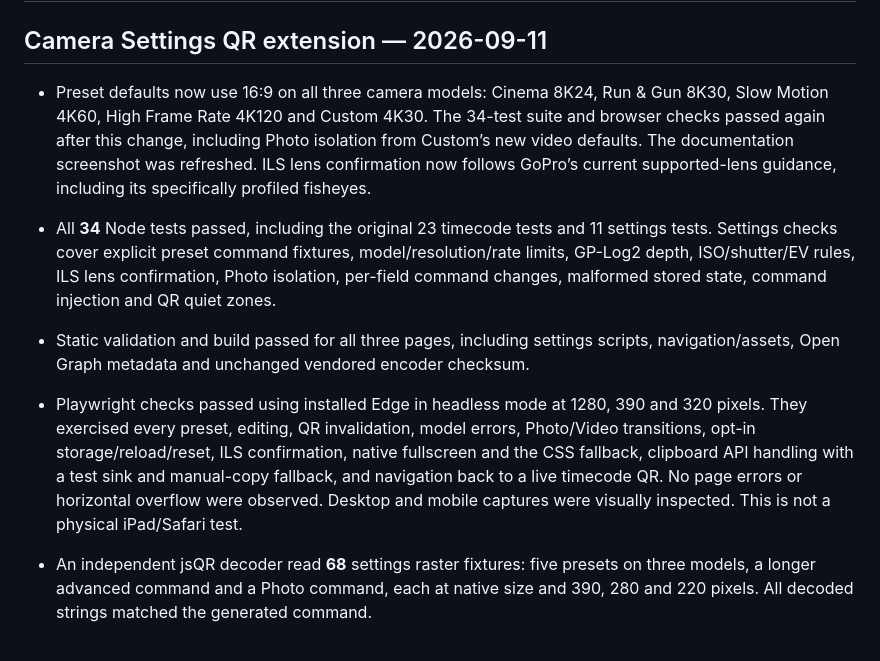
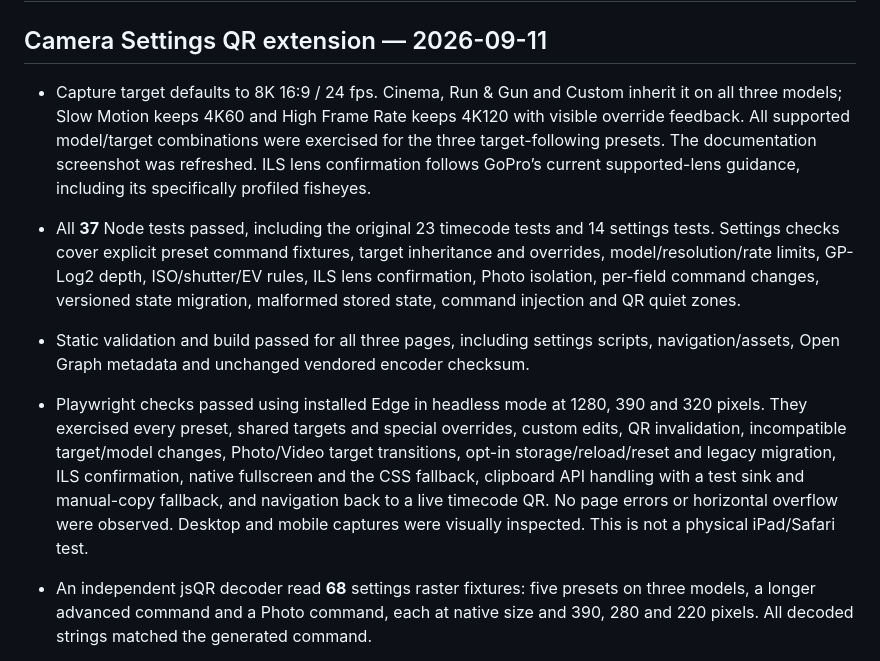
Before and after one commit to RisingOrchards/gopro-timecode, a Markdown page: docs/VALIDATION.md, the part around the change. Rendered like a GitHub page.

```diff
--- a/docs/VALIDATION.md
+++ b/docs/VALIDATION.md
@@ -2,11 +2,11 @@
 
 ## Camera Settings QR extension — 2026-09-11
 
-- Preset defaults now use 16:9 on all three camera models: Cinema 8K24, Run & Gun 8K30, Slow Motion 4K60, High Frame Rate 4K120 and Custom 4K30. The 34-test suite and browser checks passed again after this change, including Photo isolation from Custom’s new video defaults. The documentation screenshot was refreshed. ILS lens confirmation now follows GoPro’s current supported-lens guidance, including its specifically profiled fisheyes.
+- Capture target defaults to 8K 16:9 / 24 fps. Cinema, Run & Gun and Custom inherit it on all three models; Slow Motion keeps 4K60 and High Frame Rate keeps 4K120 with visible override feedback. All supported model/target combinations were exercised for the three target-following presets. The documentation screenshot was refreshed. ILS lens confirmation follows GoPro’s current supported-lens guidance, including its specifically profiled fisheyes.
 
-- All **34** Node tests passed, including the original 23 timecode tests and 11 settings tests. Settings checks cover explicit preset command fixtures, model/resolution/rate limits, GP-Log2 depth, ISO/shutter/EV rules, ILS lens confirmation, Photo isolation, per-field command changes, malformed stored state, command injection and QR quiet zones.
+- All **37** Node tests passed, including the original 23 timecode tests and 14 settings tests. Settings checks cover explicit preset command fixtures, target inheritance and overrides, model/resolution/rate limits, GP-Log2 depth, ISO/shutter/EV rules, ILS lens confirmation, Photo isolation, per-field command changes, versioned state migration, malformed stored state, command injection and QR quiet zones.
 - Static validation and build passed for all three pages, including settings scripts, navigation/assets, Open Graph metadata and unchanged vendored encoder checksum.
-- Playwright checks passed using installed Edge in headless mode at 1280, 390 and 320 pixels. They exercised every preset, editing, QR invalidation, model errors, Photo/Video transitions, opt-in storage/reload/reset, ILS confirmation, native fullscreen and the CSS fallback, clipboard API handling with a test sink and manual-copy fallback, and navigation back to a live timecode QR. No page errors or horizontal overflow were observed. Desktop and mobile captures were visually inspected. This is not a physical iPad/Safari test.
+- Playwright checks passed using installed Edge in headless mode at 1280, 390 and 320 pixels. They exercised every preset, shared targets and special overrides, custom edits, QR invalidation, incompatible target/model changes, Photo/Video target transitions, opt-in storage/reload/reset and legacy migration, ILS confirmation, native fullscreen and the CSS fallback, clipboard API handling with a test sink and manual-copy fallback, and navigation back to a live timecode QR. No page errors or horizontal overflow were observed. Desktop and mobile captures were visually inspected. This is not a physical iPad/Safari test.
 - An independent jsQR decoder read **68** settings raster fixtures: five presets on three models, a longer advanced command and a Photo command, each at native size and 390, 280 and 220 pixels. All decoded strings matched the generated command.
 - No new application or build dependency was added. `scripts/check-browser.cjs` is optional and uses a separate Playwright tooling environment.
 
```
Also changed, not shown: README.md (+4 -2 lines), docs/CAMERA_SETTINGS.md (+15 -9 lines), docs/images/camera-settings.png, 8 other files.
